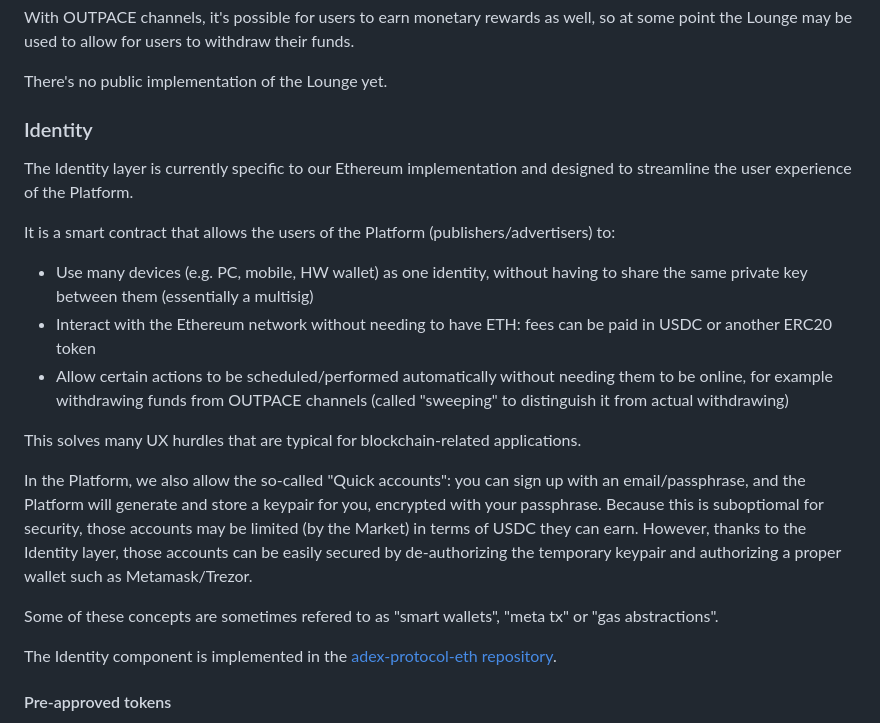
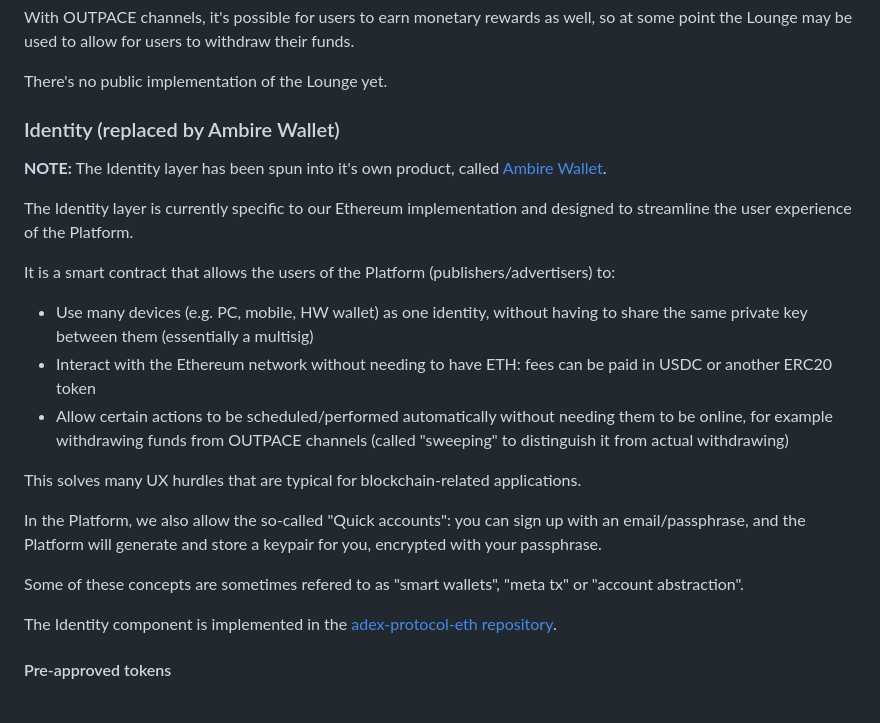
Before and after one commit to AmbireTech/adex-protocol, a Markdown page: README.md, the part around the change. Rendered like a GitHub page.

Commit message:
v5: Ambire Wallet replaces Identity

```diff
--- a/README.md
+++ b/README.md
@@ -466,7 +466,9 @@ There's no public implementation of the Lounge yet.
 
 <div class='break-page'></div>
 
-### Identity
+### Identity (replaced by Ambire Wallet)
+
+**NOTE:** The Identity layer has been spun into it's own product, called [Ambire Wallet](https://www.ambire.com).
 
 The Identity layer is currently specific to our Ethereum implementation and designed to streamline the user experience of the Platform.
 
@@ -478,9 +480,9 @@ It is a smart contract that allows the users of the Platform (publishers/adverti
 
 This solves many UX hurdles that are typical for blockchain-related applications.
 
-In the Platform, we also allow the so-called "Quick accounts": you can sign up with an email/passphrase, and the Platform will generate and store a keypair for you, encrypted with your passphrase. Because this is suboptiomal for security, those accounts may be limited (by the Market) in terms of USDC they can earn. However, thanks to the Identity layer, those accounts can be easily secured by de-authorizing the temporary keypair and authorizing a proper wallet such as Metamask/Trezor.
+In the Platform, we also allow the so-called "Quick accounts": you can sign up with an email/passphrase, and the Platform will generate and store a keypair for you, encrypted with your passphrase.
 
-Some of these concepts are sometimes refered to as "smart wallets", "meta tx" or "gas abstractions".
+Some of these concepts are sometimes refered to as "smart wallets", "meta tx" or "account abstraction".
 
 The Identity component is implemented in the [adex-protocol-eth repository](https://github.com/AdExNetwork/adex-protocol-eth/blob/master/contracts/Identity.sol).
 
```
